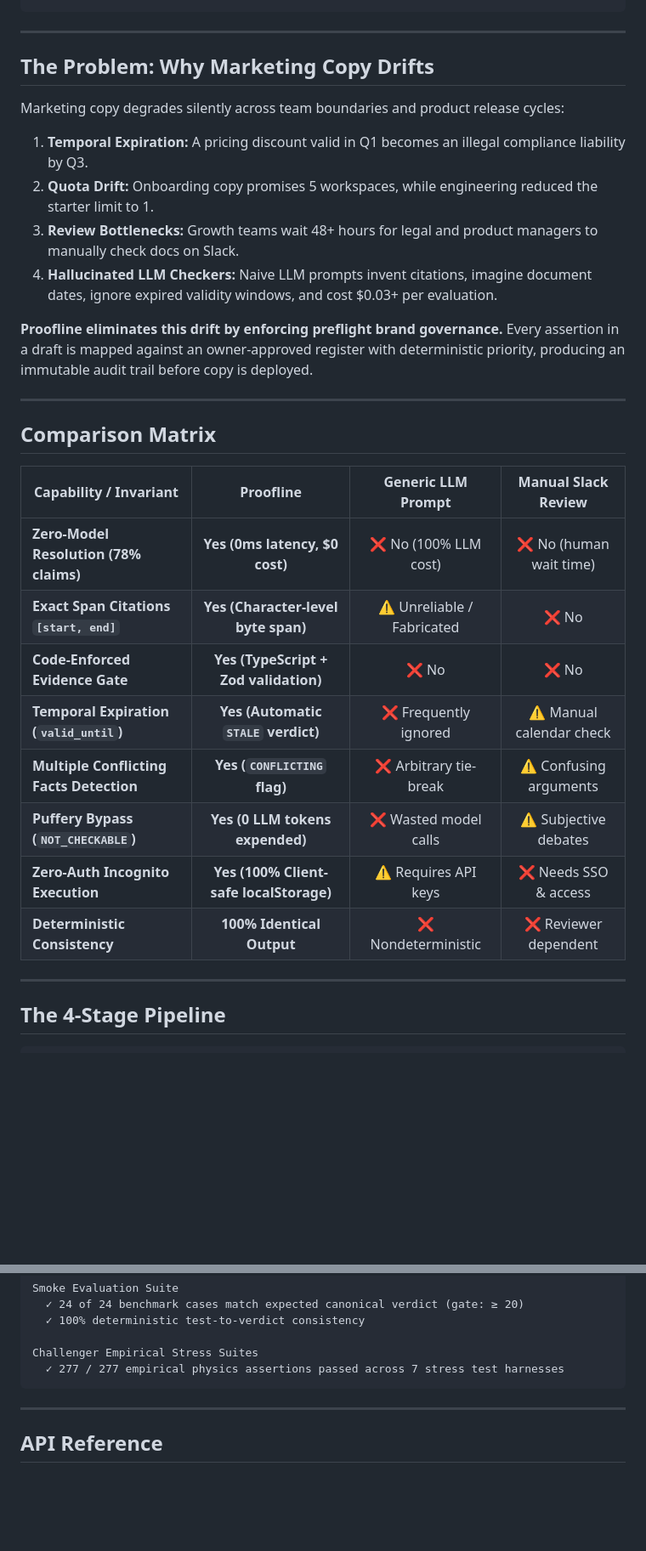
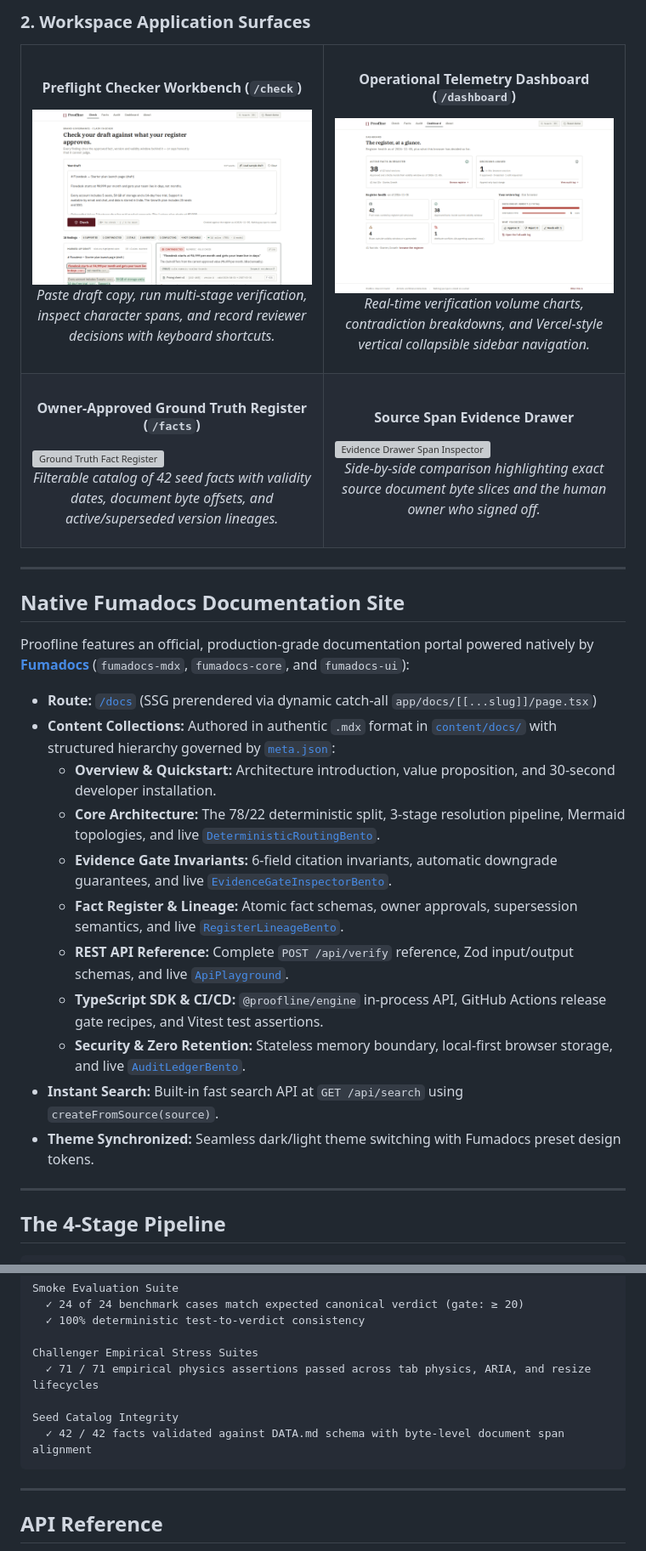
Before and after one commit to RavaniRoshan/proofline, a Markdown page: README.md, 2 parts joined by grey strips. Shown at 85% size. Drawn GitHub-style; blank space fills up the shorter version; grey boxes are pictures that could not be loaded.

````diff
--- a/README.md
+++ b/README.md
@@ -82,31 +95,49 @@ curl -X POST https://proofline-sigma.vercel.app/api/verify \
+### 2. Workspace Application Surfaces
+
+<table>
+  <tr>
+    <td width="50%">
+      <h4 align="center">Preflight Checker Workbench (<code>/check</code>)</h4>
+      <img src="docs/screenshot-desktop-1440x900.png" alt="Preflight Checker Workbench" width="100%" />
+      <p align="center"><em>Paste draft copy, run multi-stage verification, inspect character spans, and record reviewer decisions with keyboard shortcuts.</em></p>
+    </td>
+    <td width="50%">
+      <h4 align="center">Operational Telemetry Dashboard (<code>/dashboard</code>)</h4>
+      <img src="docs/screenshot-dashboard-1440x900.png" alt="Operational Telemetry Dashboard" width="100%" />
+      <p align="center"><em>Real-time verification volume charts, contradiction breakdowns, and Vercel-style vertical collapsible sidebar navigation.</em></p>
+    </td>
+  </tr>
+  <tr>
+    <td width="50%">
+      <h4 align="center">Owner-Approved Ground Truth Register (<code>/facts</code>)</h4>
+      <img src="docs/screenshot-facts-1440x900.png" alt="Ground Truth Fact Register" width="100%" />
+      <p align="center"><em>Filterable catalog of 42 seed facts with validity dates, document byte offsets, and active/superseded version lineages.</em></p>
+    </td>
+    <td width="50%">
+      <h4 align="center">Source Span Evidence Drawer</h4>
+      <img src="docs/screenshot-evidence-drawer-1440x900.png" alt="Evidence Drawer Span Inspector" width="100%" />
+      <p align="center"><em>Side-by-side comparison highlighting exact source document byte slices and the human owner who signed off.</em></p>
+    </td>
+  </tr>
+</table>
 
 ---
 
-## The Problem: Why Marketing Copy Drifts
+## Native Fumadocs Documentation Site
 
-Marketing copy degrades silently across team boundaries and product release cycles:
+Proofline features an official, production-grade documentation portal powered natively by **[Fumadocs](https://www.fumadocs.dev/)** (`fumadocs-mdx`, `fumadocs-core`, and `fumadocs-ui`):
 
-1. **Temporal Expiration:** A pricing discount valid in Q1 becomes an illegal compliance liability by Q3.
-2. **Quota Drift:** Onboarding copy promises 5 workspaces, while engineering reduced the starter limit to 1.
-3. **Review Bottlenecks:** Growth teams wait 48+ hours for legal and product managers to manually check docs on Slack.
-4. **Hallucinated LLM Checkers:** Naive LLM prompts invent citations, imagine document dates, ignore expired validity windows, and cost \$0.03+ per evaluation.
-
-**Proofline eliminates this drift by enforcing preflight brand governance.** Every assertion in a draft is mapped against an owner-approved register with deterministic priority, producing an immutable audit trail before copy is deployed.
-
----
-
-## Comparison Matrix
-
-| Capability / Invariant | Proofline | Generic LLM Prompt | Manual Slack Review |
-|---|:---:|:---:|:---:|
-| **Zero-Model Resolution (78% claims)** | **Yes (0ms latency, $0 cost)** | ❌ No (100% LLM cost) | ❌ No (human wait time) |
-| **Exact Span Citations `[start, end]`** | **Yes (Character-level byte span)** | ⚠️ Unreliable / Fabricated | ❌ No |
-| **Code-Enforced Evidence Gate** | **Yes (TypeScript + Zod validation)** | ❌ No | ❌ No |
-| **Temporal Expiration (`valid_until`)** | **Yes (Automatic `STALE` verdict)** | ❌ Frequently ignored | ⚠️ Manual calendar check |
-| **Multiple Conflicting Facts Detection** | **Yes (`CONFLICTING` flag)** | ❌ Arbitrary tie-break | ⚠️ Confusing arguments |
-| **Puffery Bypass (`NOT_CHECKABLE`)** | **Yes (0 LLM tokens expended)** | ❌ Wasted model calls | ⚠️ Subjective debates |
-| **Zero-Auth Incognito Execution** | **Yes (100% Client-safe localStorage)** | ⚠️ Requires API keys | ❌ Needs SSO & access |
-| **Deterministic Consistency** | **100% Identical Output** | ❌ Nondeterministic | ❌ Reviewer dependent |
+- **Route:** [`/docs`](https://proofline-sigma.vercel.app/docs) (SSG prerendered via dynamic catch-all `app/docs/[[...slug]]/page.tsx`)
+- **Content Collections:** Authored in authentic `.mdx` format in [`content/docs/`](content/docs/) with structured hierarchy governed by [`meta.json`](content/docs/meta.json):
+  - **Overview & Quickstart:** Architecture introduction, value proposition, and 30-second developer installation.
+  - **Core Architecture:** The 78/22 deterministic split, 3-stage resolution pipeline, Mermaid topologies, and live [`DeterministicRoutingBento`](components/landing/bento/DeterministicRoutingBento.tsx).
+  - **Evidence Gate Invariants:** 6-field citation invariants, automatic downgrade guarantees, and live [`EvidenceGateInspectorBento`](components/landing/bento/EvidenceGateInspectorBento.tsx).
+  - **Fact Register & Lineage:** Atomic fact schemas, owner approvals, supersession semantics, and live [`RegisterLineageBento`](components/landing/bento/RegisterLineageBento.tsx).
+  - **REST API Reference:** Complete `POST /api/verify` reference, Zod input/output schemas, and live [`ApiPlayground`](components/landing/ApiPlayground.tsx).
+  - **TypeScript SDK & CI/CD:** `@proofline/engine` in-process API, GitHub Actions release gate recipes, and Vitest test assertions.
+  - **Security & Zero Retention:** Stateless memory boundary, local-first browser storage, and live [`AuditLedgerBento`](components/landing/bento/AuditLedgerBento.tsx).
+- **Instant Search:** Built-in fast search API at `GET /api/search` using `createFromSource(source)`.
+- **Theme Synchronized:** Seamless dark/light theme switching with Fumadocs preset design tokens.
 
 ---
 
@@ -293,7 +321,10 @@ Smoke Evaluation Suite
   ✓ 100% deterministic test-to-verdict consistency
 
 Challenger Empirical Stress Suites
-  ✓ 277 / 277 empirical physics assertions passed across 7 stress test harnesses
+  ✓ 71 / 71 empirical physics assertions passed across tab physics, ARIA, and resize lifecycles
+
+Seed Catalog Integrity
+  ✓ 42 / 42 facts validated against DATA.md schema with byte-level document span alignment
 ```
 
 ---
````
Also changed, not shown: other parts of README.md (+154 -128 lines), docs/assets/preview-api-playground.png (added), docs/assets/preview-audit-ledger.png (added), docs/assets/preview-deterministic-routing.png (added), docs/assets/preview-evidence-gate.png (added), docs/assets/preview-register-lineage.png (added).
